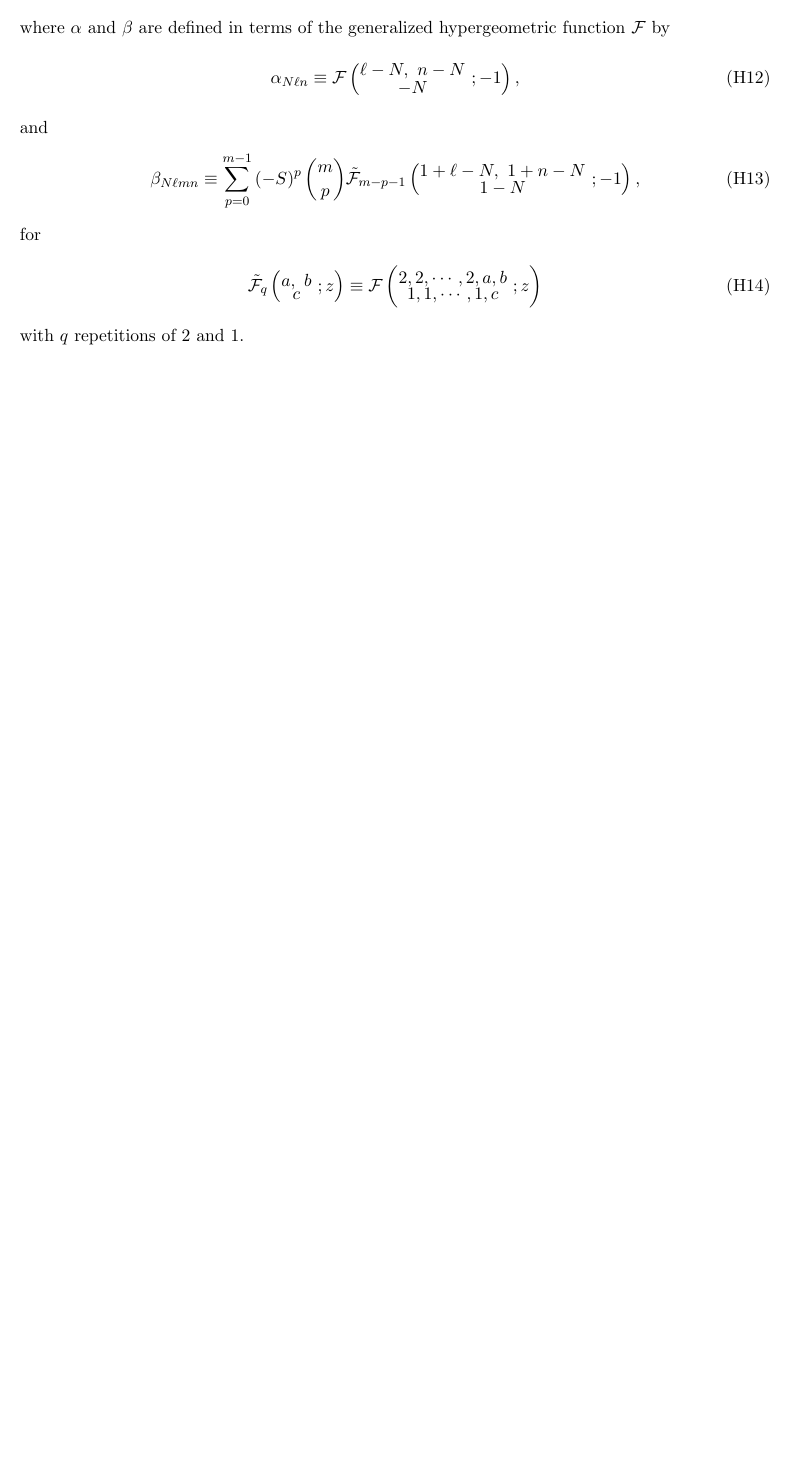
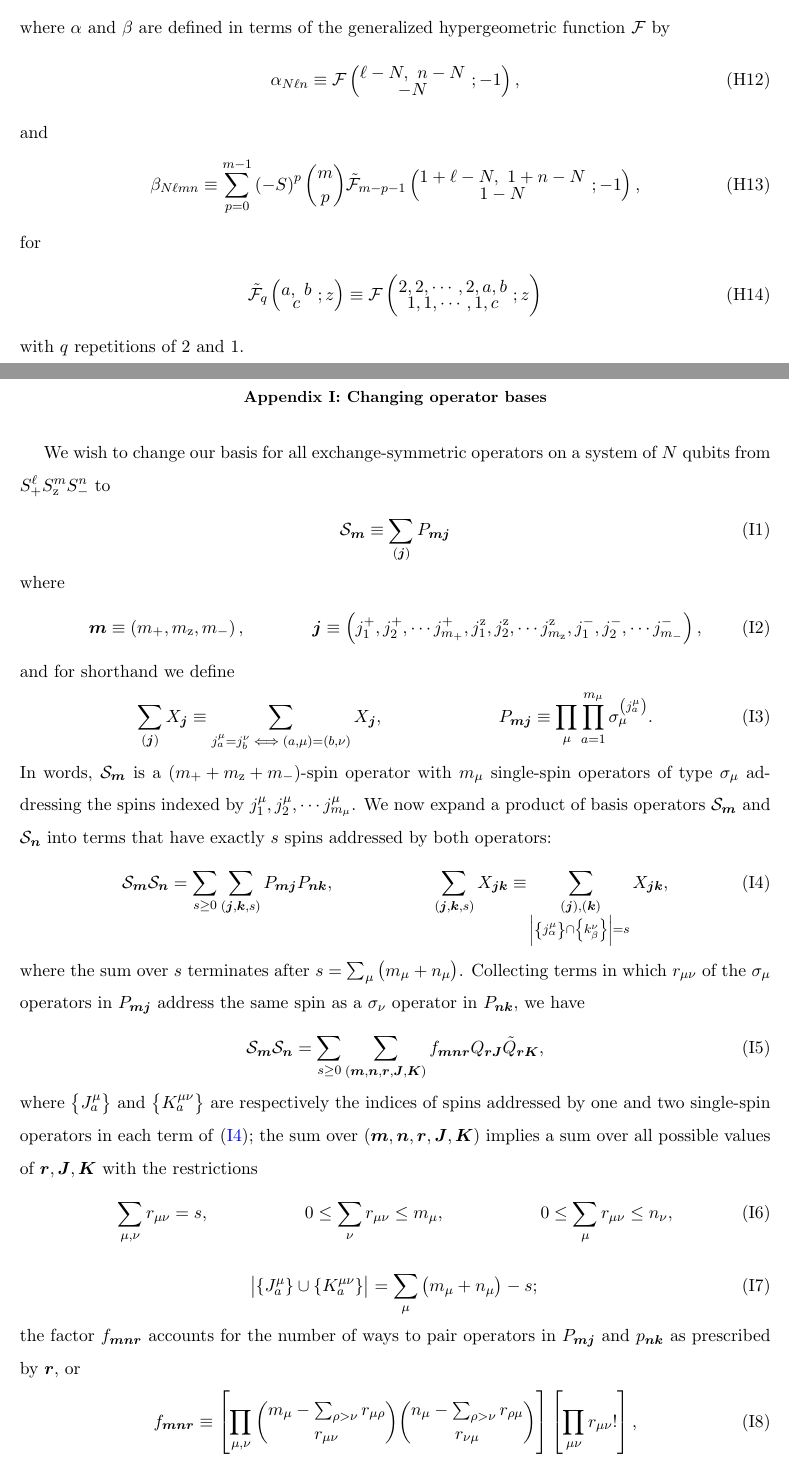
Before and after one commit to perlinm/rey_research, a LaTeX paper (soc_squeezing/cumulant_expansions.tex): part of page 22 of 22 before the commit and two parts of pages 22 and 23 of 24 after it, the two joined at a grey line, cut so that both start at the same text, the shorter picture padded with empty space. Compiled offline with pdfLaTeX.

Commit message:
added text about computing the product of two k-body spin operators

```diff
--- a/soc_squeezing/cumulant_expansions.tex
+++ b/soc_squeezing/cumulant_expansions.tex
@@ -1469,4 +1469,90 @@ for
 \end{align}
 with $q$ repetitions of 2 and 1.
 
+
+\section{Changing operator bases}
+
+We wish to change our basis for all exchange-symmetric operators on a
+system of $N$ qubits from $S_+^\ell S_\z^m S_-^n$ to
+\begin{align}
+  \S_{\v m} \equiv \sum_{\p{\v j}} P_{\v m\v j}
+\end{align}
+where
+\begin{align}
+  \v m \equiv \p{m_+,m_\z,m_-},
+  &&
+  \v j \equiv \p{j_1^+,j_2^+,\cdots j_{m_+}^+,
+    j_1^\z,j_2^\z,\cdots j_{m_\z}^\z,
+    j_1^-,j_2^-,\cdots j_{m_-}^-},
+\end{align}
+and for shorthand we define
+\begin{align}
+  \sum_{\p{\v j}} X_{\v j} \equiv
+  \sum_{j_a^\mu=j_b^\nu \iff \p{a,\mu}=\p{b,\nu}} X_{\v j},
+  &&
+  P_{\v m\v j} \equiv
+  \prod_\mu \prod_{a=1}^{m_\mu}
+  \sigma_\mu^{\p{j_a^\mu}}.
+\end{align}
+In words, $\S_{\v m}$ is a $\p{m_++m_\z+m_-}$-spin operator with
+$m_\mu$ single-spin operators of type $\sigma_\mu$ addressing the
+spins indexed by $j_1^\mu,j_2^\mu,\cdots j_{m_\mu}^\mu$.  We now
+expand a product of basis operators $\S_{\v m}$ and $\S_{\v n}$ into
+terms that have exactly $s$ spins addressed by both operators:
+\begin{align}
+  \S_{\v m} \S_{\v n}
+  = \sum_{s\ge0} \sum_{\p{\v j,\v k,s}} P_{\v m\v j} P_{\v n\v k},
+  &&
+  \sum_{\p{\v j,\v k,s}} X_{\v j\v k} \equiv
+  \sum_{\substack{\p{\v j},\p{\v k} \\
+      \abs{\set{j_\alpha^\mu}\cap\set{k_\beta^\nu}}=s}}
+  X_{\v j\v k},
+  \label{eq:SS_PP}
+\end{align}
+where the sum over $s$ terminates after $s = \sum_\mu\p{m_\mu+n_\mu}$.
+Collecting terms in which $r_{\mu\nu}$ of the $\sigma_\mu$ operators
+in $P_{\v m\v j}$ address the same spin as a $\sigma_\nu$ operator in
+$P_{\v n\v k}$, we have
+\begin{align}
+  \S_{\v m}\S_{\v n}
+  = \sum_{s\ge0} \sum_{\p{\v m,\v n,\v r,\v J,\v K}}
+  f_{\v m\v n\v r} Q_{\v r\v J} \tilde Q_{\v r\v K},
+  \label{eq:SS_PQ}
+\end{align}
+where $\set{J_a^\mu}$ and $\set{K_a^{\mu\nu}}$ are respectively the
+indices of spins addressed by one and two single-spin operators in
+each term of \eqref{eq:SS_PP}; the sum over
+$\p{\v m,\v n,\v r,\v J,\v K}$ implies a sum over all possible values
+of $\v r,\v J,\v K$ with the restrictions
+\begin{align}
+  \sum_{\mu,\nu} r_{\mu\nu} = s,
+  &&
+  0 \le \sum_\nu r_{\mu\nu} \le m_\mu,
+  &&
+  0 \le \sum_\mu r_{\mu\nu} \le n_\nu,
+\end{align}
+\begin{align}
+  \abs{\set{J_a^\mu}\cup\set{K_a^{\mu\nu}}}
+  = \sum_\mu\p{m_\mu+n_\mu} - s;
+\end{align}
+the factor $f_{\v m\v n\v r}$ accounts for the number of ways to pair
+operators in $P_{\v m\v j}$ and $p_{\v n\v k}$ as prescribed by
+$\v r$, or
+\begin{align}
+  f_{\v m\v n\v r} \equiv \sp{\prod_{\mu,\nu}
+    { m_\mu - \sum_{\rho>\nu} r_{\mu\rho} \choose r_{\mu\nu} }
+    { n_\mu - \sum_{\rho>\nu} r_{\rho\mu} \choose r_{\nu\mu} }}
+  \sp{\prod_{\mu\nu} r_{\mu\nu}!},
+\end{align}
+and
+\begin{align}
+  Q_{\v r\v J} \equiv \prod_\mu
+  \prod_{a=1}^{\abs{\set{J_b^\mu}}} \sigma_\mu^{(J_a^\mu)},
+  &&
+  \tilde Q_{\v r\v K} \equiv \prod_{\mu,\nu}
+  \prod_{a=1}^{\abs{\set{K_b^{\mu\nu}}}}
+  \sigma_\mu^{(K_a^{\mu\nu})} \sigma_\nu^{(K_a^{\mu\nu})}.
+\end{align}
+
+
 \end{document}
```
